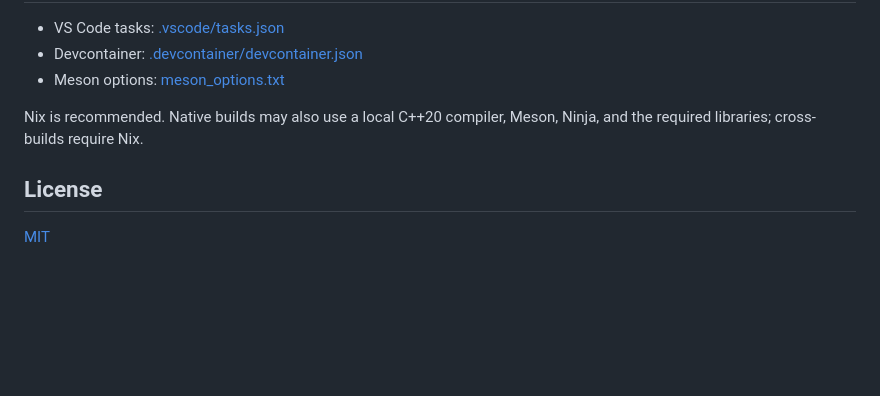
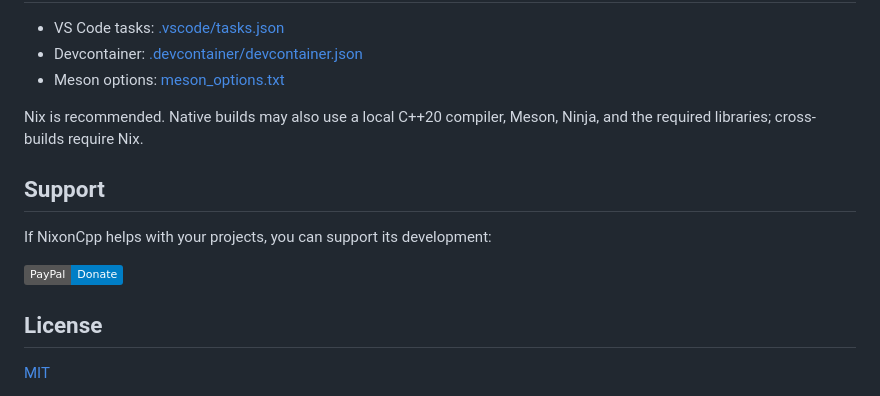
Before and after one commit to tomasmark79/NixonCpp, a Markdown page: README.md, the part around the change. Drawn GitHub-style; badges without logos; blank space fills up the shorter version.

Commit message:
Add support section to README.md with donation link

```diff
--- a/README.md
+++ b/README.md
@@ -73,6 +73,12 @@ API documentation is available at <https://tomasmark79.github.io/NixonCpp/html/i
 
 Nix is recommended. Native builds may also use a local C++20 compiler, Meson, Ninja, and the required libraries; cross-builds require Nix.
 
+## Support
+
+If NixonCpp helps with your projects, you can support its development:
+
+[![PayPal](https://img.shields.io/badge/PayPal-Donate-blue?logo=paypal)](https://paypal.me/TomasMark)
+
 ## License
 
 [MIT](LICENSE)
```
